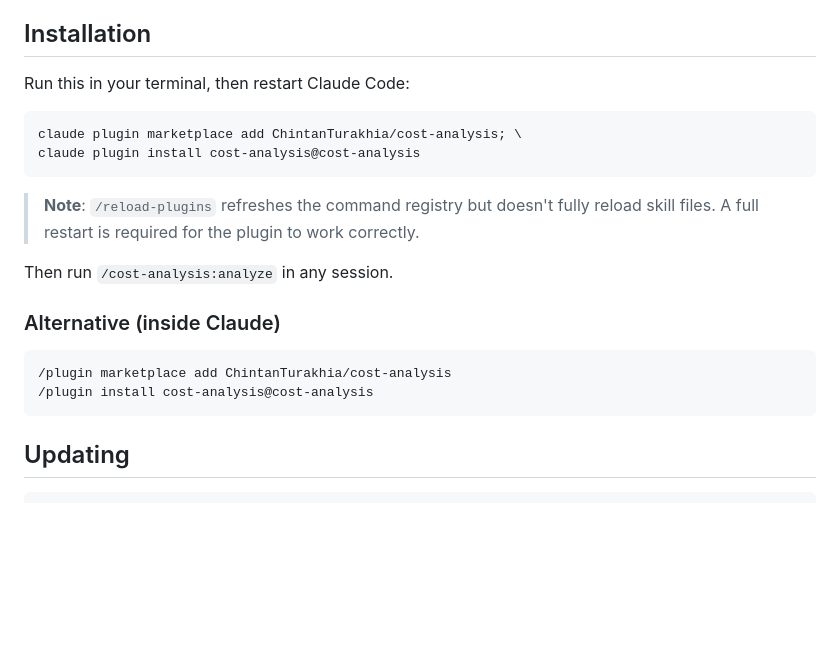
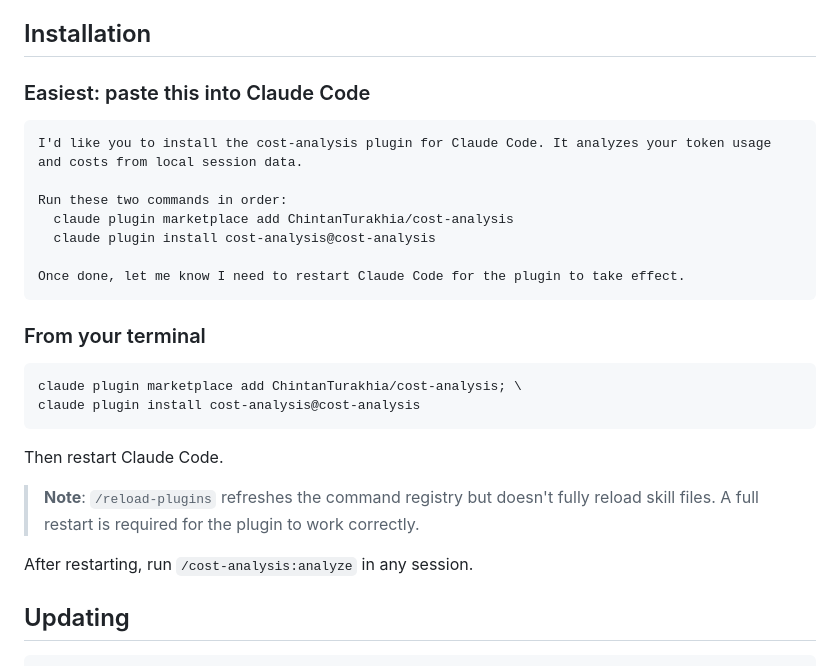
Before and after one commit to ChintanTurakhia/cost-analysis, a Markdown page: README.md, the part around the change. Rendered like a GitHub page; blank space fills up the shorter version.

Commit message:
Add paste-into-Claude install prompt for novice users
Co-Authored-By: Claude Sonnet 4.6 <noreply@anthropic.com>

````diff
--- a/README.md
+++ b/README.md
@@ -16,23 +16,30 @@ Analyze your Claude Code token usage and costs from local session data. See exac
 
 ## Installation
 
-Run this in your terminal, then restart Claude Code:
+### Easiest: paste this into Claude Code
+
+```
+I'd like you to install the cost-analysis plugin for Claude Code. It analyzes your token usage and costs from local session data.
+
+Run these two commands in order:
+  claude plugin marketplace add ChintanTurakhia/cost-analysis
+  claude plugin install cost-analysis@cost-analysis
+
+Once done, let me know I need to restart Claude Code for the plugin to take effect.
+```
+
+### From your terminal
 
 ```
 claude plugin marketplace add ChintanTurakhia/cost-analysis; \
 claude plugin install cost-analysis@cost-analysis
 ```
 
+Then restart Claude Code.
+
 > **Note**: `/reload-plugins` refreshes the command registry but doesn't fully reload skill files. A full restart is required for the plugin to work correctly.
 
-Then run `/cost-analysis:analyze` in any session.
-
-### Alternative (inside Claude)
-
-```
-/plugin marketplace add ChintanTurakhia/cost-analysis
-/plugin install cost-analysis@cost-analysis
-```
+After restarting, run `/cost-analysis:analyze` in any session.
 
 ## Updating
 
````
